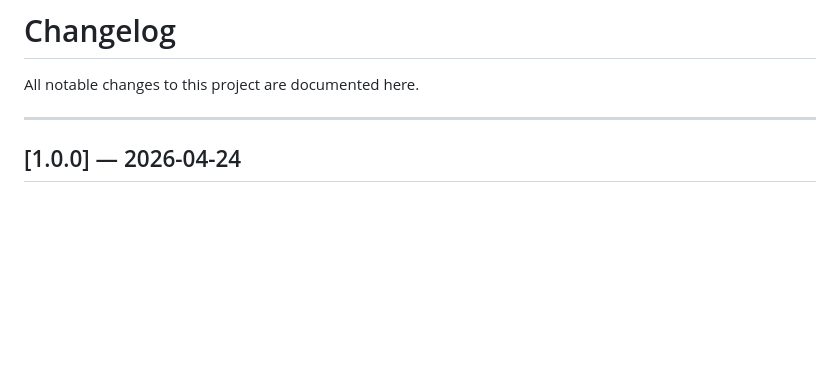
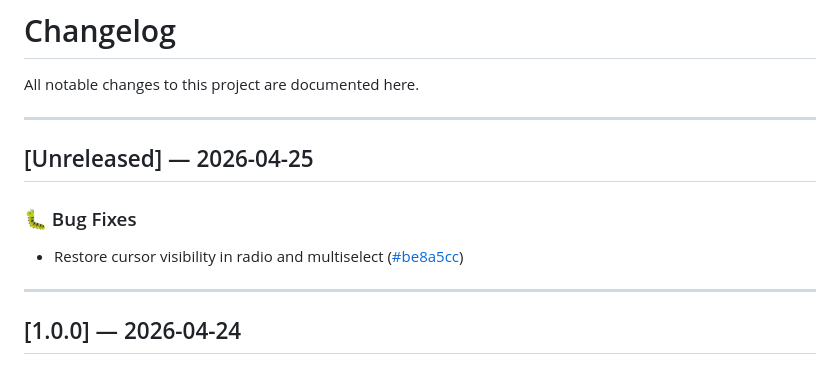
Before and after one commit to kud/shui, a Markdown page: CHANGELOG.md, the part around the change. Rendered like a GitHub page; blank space fills up the shorter version.

Commit message:
📝 docs(changelog): add unreleased bug fix entry for cursor restore
Add Unreleased section for 2026-04-25, documenting the bug fix restoring cursor visibility in radio and multiselect components.

```diff
--- a/CHANGELOG.md
+++ b/CHANGELOG.md
@@ -1,6 +1,14 @@
 # Changelog
 
 All notable changes to this project are documented here.
+
+---
+
+## [Unreleased] — 2026-04-25
+
+### 🐛 Bug Fixes
+
+- Restore cursor visibility in radio and multiselect ([#be8a5cc](https://github.com/kud/shui/commit/be8a5cc))
 
 ---
 
```
